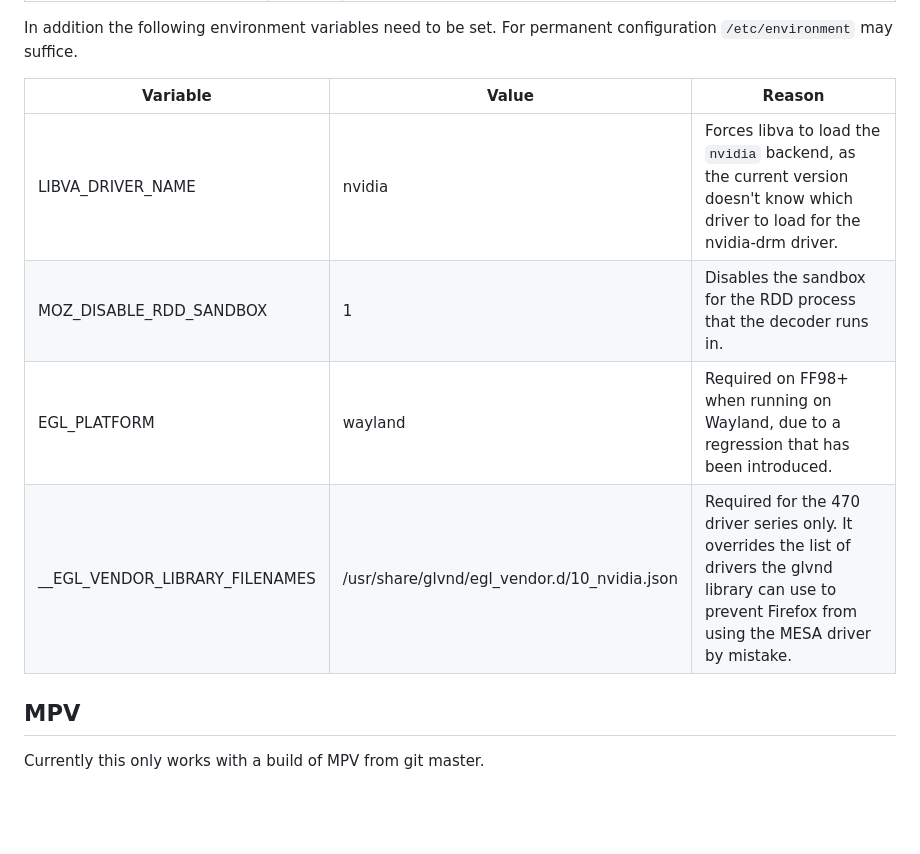
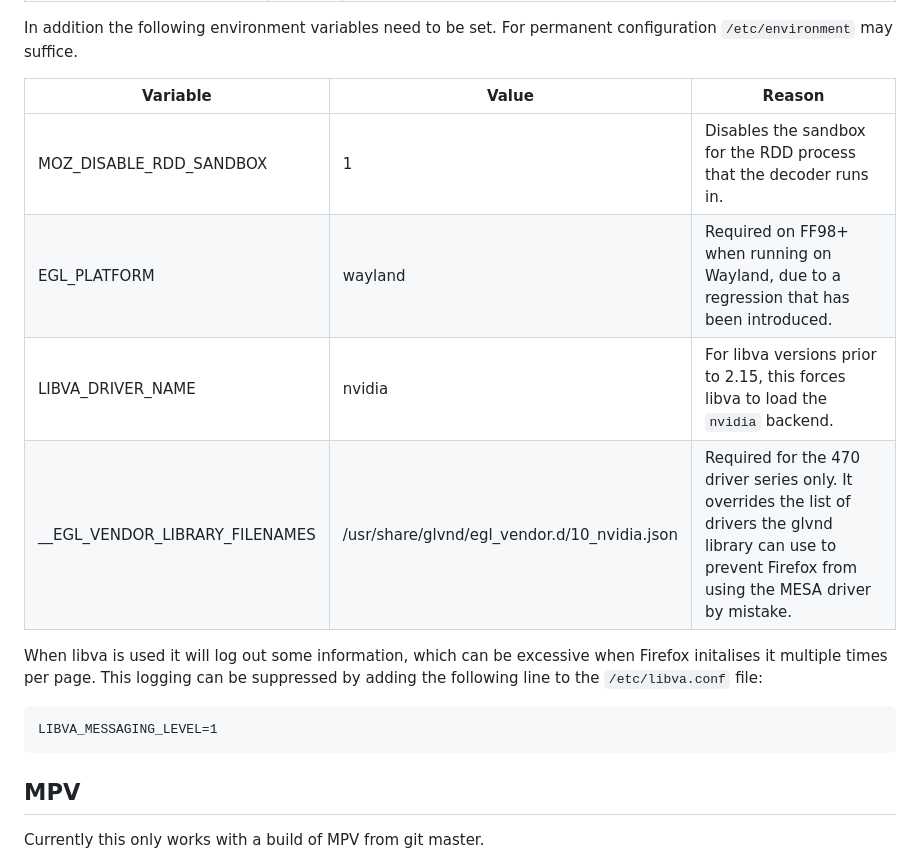
Before and after one commit to elFarto/nvidia-vaapi-driver, a Markdown page: README.md, the part around the change. Rendered like a GitHub page; blank space fills up the shorter version.

Commit message:
Update README.md
Tidied up environment variables and added section on libva logging.

````diff
--- a/README.md
+++ b/README.md
@@ -117,10 +117,15 @@ In addition the following environment variables need to be set. For permanent co
 
 | Variable | Value | Reason |
 |---|---|---|
-| LIBVA_DRIVER_NAME | nvidia | Forces libva to load the `nvidia` backend, as the current version doesn't know which driver to load for the nvidia-drm driver. |
 | MOZ_DISABLE_RDD_SANDBOX | 1 | Disables the sandbox for the RDD process that the decoder runs in. |
 | EGL_PLATFORM | wayland | Required on FF98+ when running on Wayland, due to a regression that has been introduced. |
+| LIBVA_DRIVER_NAME | nvidia | For libva versions prior to 2.15, this forces libva to load the `nvidia` backend. |
 | __EGL_VENDOR_LIBRARY_FILENAMES | /usr/share/glvnd/egl_vendor.d/10_nvidia.json | Required for the 470 driver series only. It overrides the list of drivers the glvnd library can use to prevent Firefox from using the MESA driver by mistake. |
+
+When libva is used it will log out some information, which can be excessive when Firefox initalises it multiple times per page. This logging can be suppressed by adding the following line to the `/etc/libva.conf` file:
+```
+LIBVA_MESSAGING_LEVEL=1
+```
 
 ## MPV
 
````
